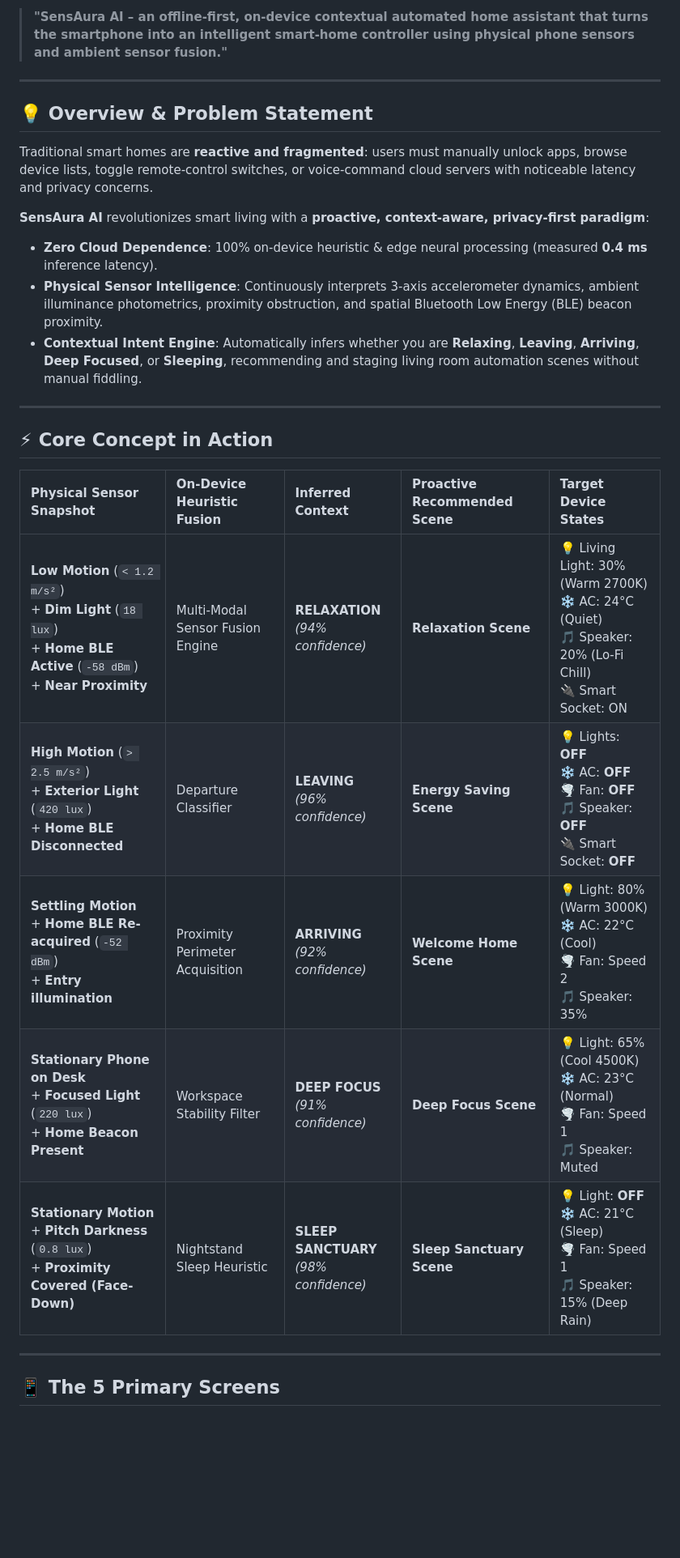
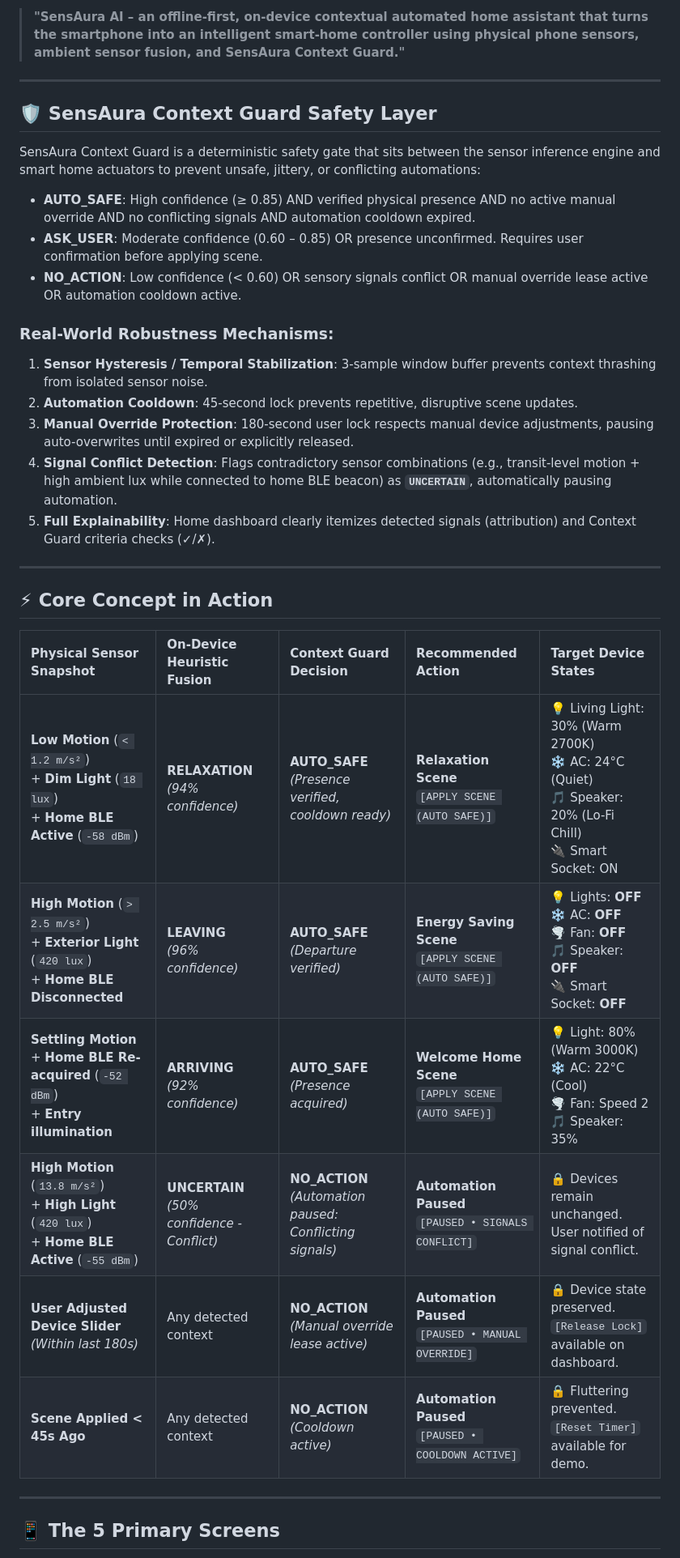
Before and after one commit to KrishanuGharami/SensAura-AI, a Markdown page: README.md, the part around one of its changes. Shown at 81% size. Drawn GitHub-style; blank space fills up the shorter version.

```diff
--- a/README.md
+++ b/README.md
@@ -8,28 +9,35 @@
 
-> **"SensAura AI – an offline-first, on-device contextual automated home assistant that turns the smartphone into an intelligent smart-home controller using physical phone sensors and ambient sensor fusion."**
+> **"SensAura AI – an offline-first, on-device contextual automated home assistant that turns the smartphone into an intelligent smart-home controller using physical phone sensors, ambient sensor fusion, and SensAura Context Guard."**
 
 ---
 
-## 💡 Overview & Problem Statement
+## 🛡️ SensAura Context Guard Safety Layer
 
-Traditional smart homes are **reactive and fragmented**: users must manually unlock apps, browse device lists, toggle remote-control switches, or voice-command cloud servers with noticeable latency and privacy concerns.
+SensAura Context Guard is a deterministic safety gate that sits between the sensor inference engine and smart home actuators to prevent unsafe, jittery, or conflicting automations:
 
-**SensAura AI** revolutionizes smart living with a **proactive, context-aware, privacy-first paradigm**:
-- **Zero Cloud Dependence**: 100% on-device heuristic & edge neural processing (measured **0.4 ms** inference latency).
-- **Physical Sensor Intelligence**: Continuously interprets 3-axis accelerometer dynamics, ambient illuminance photometrics, proximity obstruction, and spatial Bluetooth Low Energy (BLE) beacon proximity.
-- **Contextual Intent Engine**: Automatically infers whether you are **Relaxing**, **Leaving**, **Arriving**, **Deep Focused**, or **Sleeping**, recommending and staging living room automation scenes without manual fiddling.
+- **AUTO_SAFE**: High confidence (≥ 0.85) AND verified physical presence AND no active manual override AND no conflicting signals AND automation cooldown expired.
+- **ASK_USER**: Moderate confidence (0.60 – 0.85) OR presence unconfirmed. Requires user confirmation before applying scene.
+- **NO_ACTION**: Low confidence (< 0.60) OR sensory signals conflict OR manual override lease active OR automation cooldown active.
+
+### Real-World Robustness Mechanisms:
+1. **Sensor Hysteresis / Temporal Stabilization**: 3-sample window buffer prevents context thrashing from isolated sensor noise.
+2. **Automation Cooldown**: 45-second lock prevents repetitive, disruptive scene updates.
+3. **Manual Override Protection**: 180-second user lock respects manual device adjustments, pausing auto-overwrites until expired or explicitly released.
+4. **Signal Conflict Detection**: Flags contradictory sensor combinations (e.g., transit-level motion + high ambient lux while connected to home BLE beacon) as **`UNCERTAIN`**, automatically pausing automation.
+5. **Full Explainability**: Home dashboard clearly itemizes detected signals (attribution) and Context Guard criteria checks (✓/✗).
 
 ---
 
 ## ⚡ Core Concept in Action
 
-| Physical Sensor Snapshot | On-Device Heuristic Fusion | Inferred Context | Proactive Recommended Scene | Target Device States |
+| Physical Sensor Snapshot | On-Device Heuristic Fusion | Context Guard Decision | Recommended Action | Target Device States |
 | :--- | :--- | :--- | :--- | :--- |
-| **Low Motion** (`< 1.2 m/s²`)<br>+ **Dim Light** (`18 lux`)<br>+ **Home BLE Active** (`-58 dBm`)<br>+ **Near Proximity** | Multi-Modal Sensor Fusion Engine | **RELAXATION**<br>*(94% confidence)* | **Relaxation Scene** | 💡 Living Light: 30% (Warm 2700K)<br>❄️ AC: 24°C (Quiet)<br>🎵 Speaker: 20% (Lo-Fi Chill)<br>🔌 Smart Socket: ON |
-| **High Motion** (`> 2.5 m/s²`)<br>+ **Exterior Light** (`420 lux`)<br>+ **Home BLE Disconnected** | Departure Classifier | **LEAVING**<br>*(96% confidence)* | **Energy Saving Scene** | 💡 Lights: **OFF**<br>❄️ AC: **OFF**<br>🌪️ Fan: **OFF**<br>🎵 Speaker: **OFF**<br>🔌 Smart Socket: **OFF** |
-| **Settling Motion**<br>+ **Home BLE Re-acquired** (`-52 dBm`)<br>+ **Entry illumination** | Proximity Perimeter Acquisition | **ARRIVING**<br>*(92% confidence)* | **Welcome Home Scene** | 💡 Light: 80% (Warm 3000K)<br>❄️ AC: 22°C (Cool)<br>🌪️ Fan: Speed 2<br>🎵 Speaker: 35% |
-| **Stationary Phone on Desk**<br>+ **Focused Light** (`220 lux`)<br>+ **Home Beacon Present** | Workspace Stability Filter | **DEEP FOCUS**<br>*(91% confidence)* | **Deep Focus Scene** | 💡 Light: 65% (Cool 4500K)<br>❄️ AC: 23°C (Normal)<br>🌪️ Fan: Speed 1<br>🎵 Speaker: Muted |
-| **Stationary Motion**<br>+ **Pitch Darkness** (`0.8 lux`)<br>+ **Proximity Covered (Face-Down)** | Nightstand Sleep Heuristic | **SLEEP SANCTUARY**<br>*(98% confidence)* | **Sleep Sanctuary Scene** | 💡 Light: **OFF**<br>❄️ AC: 21°C (Sleep)<br>🌪️ Fan: Speed 1<br>🎵 Speaker: 15% (Deep Rain) |
+| **Low Motion** (`< 1.2 m/s²`)<br>+ **Dim Light** (`18 lux`)<br>+ **Home BLE Active** (`-58 dBm`) | **RELAXATION**<br>*(94% confidence)* | **AUTO_SAFE**<br>*(Presence verified, cooldown ready)* | **Relaxation Scene**<br>`[APPLY SCENE (AUTO SAFE)]` | 💡 Living Light: 30% (Warm 2700K)<br>❄️ AC: 24°C (Quiet)<br>🎵 Speaker: 20% (Lo-Fi Chill)<br>🔌 Smart Socket: ON |
+| **High Motion** (`> 2.5 m/s²`)<br>+ **Exterior Light** (`420 lux`)<br>+ **Home BLE Disconnected** | **LEAVING**<br>*(96% confidence)* | **AUTO_SAFE**<br>*(Departure verified)* | **Energy Saving Scene**<br>`[APPLY SCENE (AUTO SAFE)]` | 💡 Lights: **OFF**<br>❄️ AC: **OFF**<br>🌪️ Fan: **OFF**<br>🎵 Speaker: **OFF**<br>🔌 Smart Socket: **OFF** |
+| **Settling Motion**<br>+ **Home BLE Re-acquired** (`-52 dBm`)<br>+ **Entry illumination** | **ARRIVING**<br>*(92% confidence)* | **AUTO_SAFE**<br>*(Presence acquired)* | **Welcome Home Scene**<br>`[APPLY SCENE (AUTO SAFE)]` | 💡 Light: 80% (Warm 3000K)<br>❄️ AC: 22°C (Cool)<br>🌪️ Fan: Speed 2<br>🎵 Speaker: 35% |
+| **High Motion** (`13.8 m/s²`)<br>+ **High Light** (`420 lux`)<br>+ **Home BLE Active** (`-55 dBm`) | **UNCERTAIN**<br>*(50% confidence - Conflict)* | **NO_ACTION**<br>*(Automation paused: Conflicting signals)* | **Automation Paused**<br>`[PAUSED • SIGNALS CONFLICT]` | 🔒 Devices remain unchanged.<br>User notified of signal conflict. |
+| **User Adjusted Device Slider**<br>*(Within last 180s)* | Any detected context | **NO_ACTION**<br>*(Manual override lease active)* | **Automation Paused**<br>`[PAUSED • MANUAL OVERRIDE]` | 🔒 Device state preserved.<br>`[Release Lock]` available on dashboard. |
+| **Scene Applied < 45s Ago** | Any detected context | **NO_ACTION**<br>*(Cooldown active)* | **Automation Paused**<br>`[PAUSED • COOLDOWN ACTIVE]` | 🔒 Fluttering prevented.<br>`[Reset Timer]` available for demo. |
 
 ---
 
```
Also changed, not shown: other parts of README.md (+24 -19 lines).
